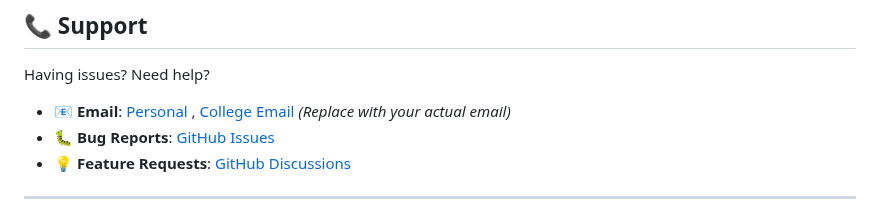
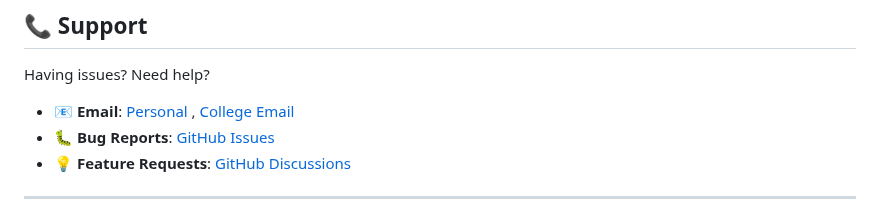
Before and after one commit to sravannotshravan/RecruitmentApplicationViewer, a Markdown page: README.md, the part around the change. GitHub-like rendering.

Commit message:
Update email section in README

```diff
--- a/README.md
+++ b/README.md
@@ -227,7 +227,7 @@ This project is licensed under the MIT License - see the [LICENSE](LICENSE) file
 
 Having issues? Need help?
 
-- 📧 **Email**: [Personal](sravan.kowshik@outlook.com) , [College Email](sravan.kowsik2023@vitstudent.ac.in) *(Replace with your actual email)*
+- 📧 **Email**: [Personal](sravan.kowshik@outlook.com) , [College Email](sravan.kowsik2023@vitstudent.ac.in)
 - 🐛 **Bug Reports**: [GitHub Issues](https://github.com/sravannotshravan/recruitmentats/issues)
 - 💡 **Feature Requests**: [GitHub Discussions](https://github.com/sravannotshravan/recruitmentats/discussions)
 
```
